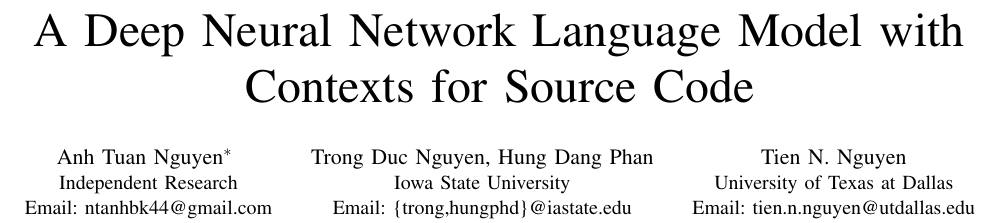
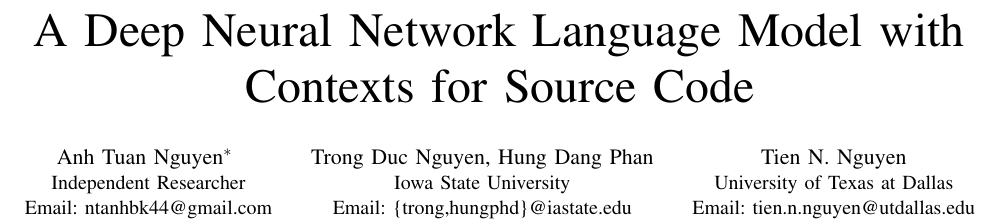
Before and after one commit to tien-n-nguyen/dnn4c, a LaTeX paper (saner18-final.tex): part of page 1 of 13, cut so that both start at the same text. Compiled offline with pdfLaTeX; a missing font is replaced by an installed copy or a similar font; a LaTeX package or settings file that is missing is left out.

Commit message:
fixing T.Anh's title

```diff
--- a/saner18-final.tex
+++ b/saner18-final.tex
@@ -443,7 +443,7 @@
 
 \author{\IEEEauthorblockN{Anh Tuan Nguyen$^*$~\thanks{$^*$The research work was done while the author was
 a Ph.D. student with Dr. Tien N. Nguyen}}
-\IEEEauthorblockA{Independent Research\\
+\IEEEauthorblockA{Independent Researcher\\
 Email: ntanhbk44@gmail.com}
 \and
 \IEEEauthorblockN{Trong Duc Nguyen, Hung Dang Phan}
```
